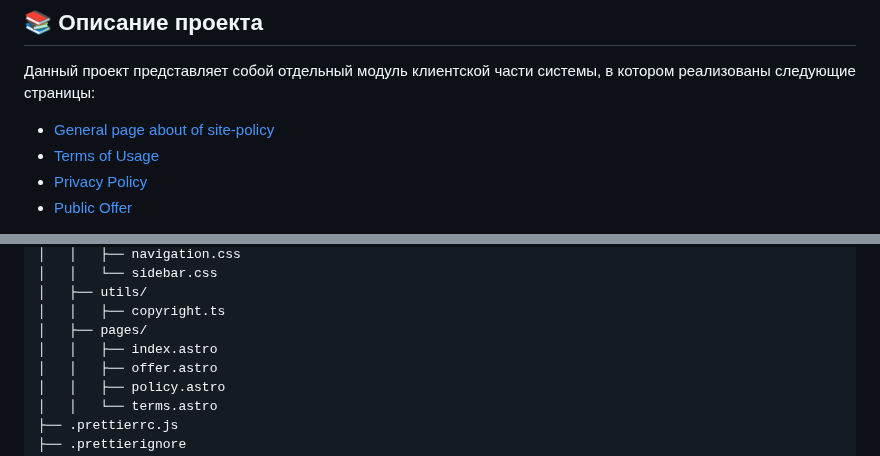
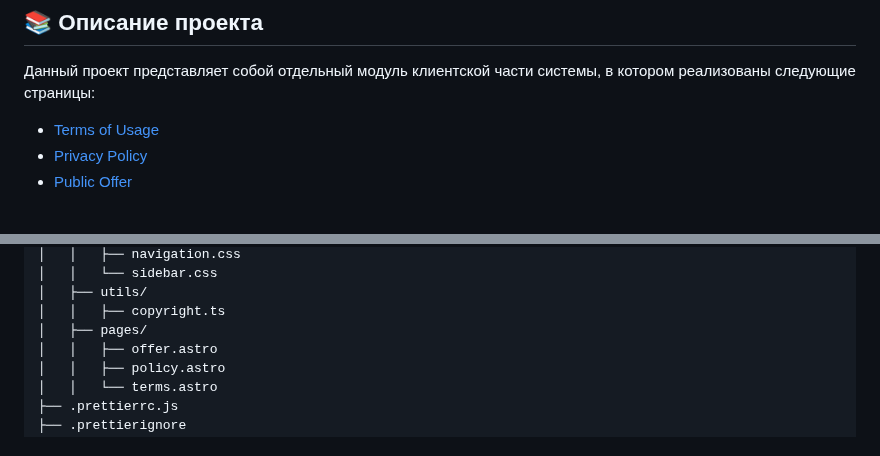
Before and after one commit to stocktaking-inc/site-policies, a Markdown page: README.md, 2 parts joined by grey strips. GitHub-like rendering.

Commit message:
feat: readme.md

```diff
--- a/README.md
+++ b/README.md
@@ -6,7 +6,6 @@
 
 Данный проект представляет собой отдельный модуль клиентской части системы, в котором реализованы следующие страницы:
 
-- [General page about of site-policy](https://site-policies.vercel.app)
 - [Terms of Usage](https://site-policies.vercel.app/terms-of-usage)
 - [Privacy Policy](https://site-policies.vercel.app/privacy-policy)
 - [Public Offer](https://site-policies.vercel.app/offer)
@@ -72,7 +71,6 @@ site-policies/
 │   ├── utils/
 │   │   ├── copyright.ts
 │   ├── pages/
-│   │   ├── index.astro
 │   │   ├── offer.astro
 │   │   ├── policy.astro
 │   │   └── terms.astro
```
